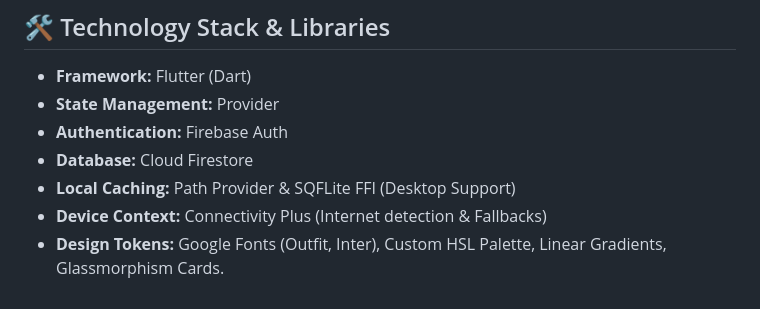
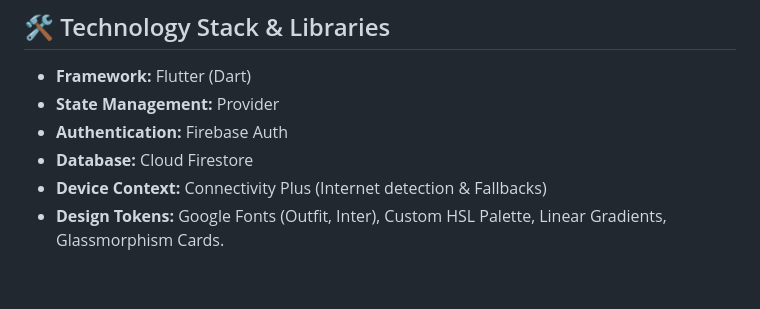
Before and after one commit to NABEEHMOHAMMED/E-Commerce-App-with-provider, a Markdown page: README.md, the part around the change. GitHub-like rendering.

```diff
--- a/README.md
+++ b/README.md
@@ -91,6 +91,5 @@ MultiProvider(
 *   **State Management:** Provider
 *   **Authentication:** Firebase Auth
 *   **Database:** Cloud Firestore
-*   **Local Caching:** Path Provider & SQFLite FFI (Desktop Support)
 *   **Device Context:** Connectivity Plus (Internet detection & Fallbacks)
 *   **Design Tokens:** Google Fonts (Outfit, Inter), Custom HSL Palette, Linear Gradients, Glassmorphism Cards.
```
